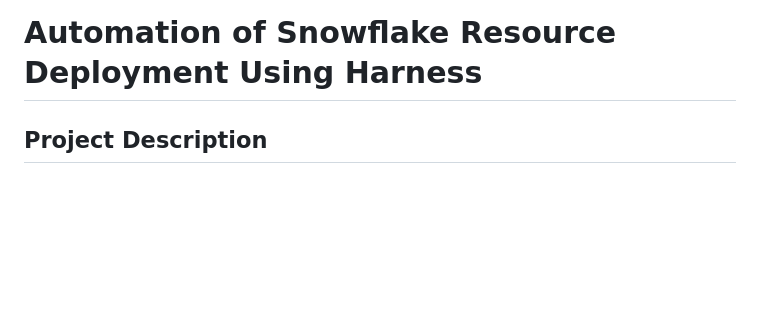
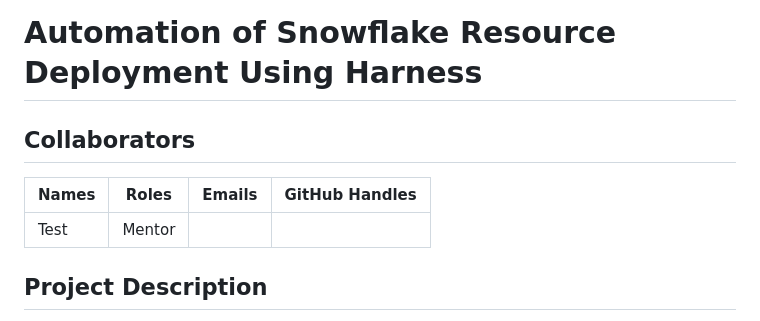
Before and after one commit to EC528-Fall-2024/automation-snowflake-harness, a Markdown page: README.md, the part around the change. GitHub-like rendering; blank space fills up the shorter version.

Commit message:
Added Collaborators

```diff
--- a/README.md
+++ b/README.md
@@ -1,4 +1,10 @@
 # **Automation of Snowflake Resource Deployment Using Harness**
+
+## Collaborators
+
+| Names             | Roles   | Emails                       | GitHub Handles |
+| :---------------- | ------- | ---------------------------- | -------------- |
+| Test              | Mentor  |                              |                |
 
 ## **Project Description**
 
```
